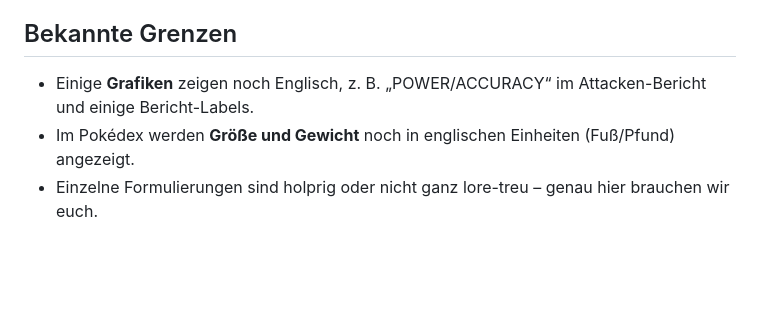
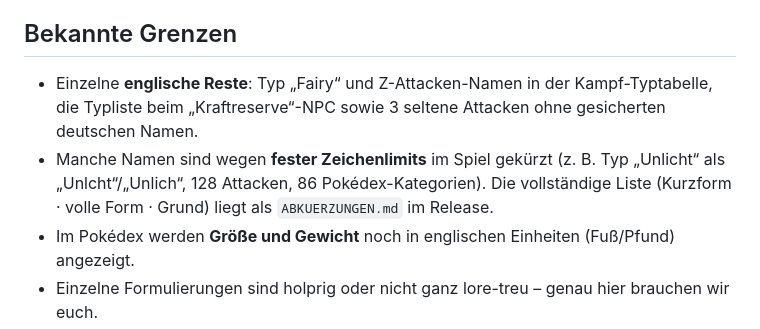
Before and after one commit to pokemon-unbound-de/pokemon-unbound-de, a Markdown page: docs/RELEASE_NOTES_v0.1.md, the part around the change. Rendered like a GitHub page; blank space fills up the shorter version.

Commit message:
docs: Spielstände teilen erlaubt; Release-Notes – Abkürzungen (Zeichenlimit) und letzte EN-Reste
Co-Authored-By: Claude Opus 5.5 <noreply@anthropic.com>

```diff
--- a/docs/RELEASE_NOTES_v0.1.md
+++ b/docs/RELEASE_NOTES_v0.1.md
@@ -27,7 +27,8 @@ Hallo zusammen! 👋 Das ist die erste öffentliche Beta der deutschen Fan-Über
 
 ## Bekannte Grenzen
 
-- Einige **Grafiken** zeigen noch Englisch, z. B. „POWER/ACCURACY“ im Attacken-Bericht und einige Bericht-Labels.
+- Einzelne **englische Reste**: Typ „Fairy“ und Z-Attacken-Namen in der Kampf-Typtabelle, die Typliste beim „Kraftreserve“-NPC sowie 3 seltene Attacken ohne gesicherten deutschen Namen.
+- Manche Namen sind wegen **fester Zeichenlimits** im Spiel gekürzt (z. B. Typ „Unlicht“ als „Unlcht“/„Unlich“, 128 Attacken, 86 Pokédex-Kategorien). Die vollständige Liste (Kurzform · volle Form · Grund) liegt als `ABKUERZUNGEN.md` im Release.
 - Im Pokédex werden **Größe und Gewicht** noch in englischen Einheiten (Fuß/Pfund) angezeigt.
 - Einzelne Formulierungen sind holprig oder nicht ganz lore-treu – genau hier brauchen wir euch.
 - Selten genutzte Funktionen aus dem FireRed-Unterbau (z. B. Link-/Drahtlos-Funktionen) sind weniger getestet.
```
Also changed, not shown: docs/PATCH_ANLEITUNG.md (+1 -1 lines).
